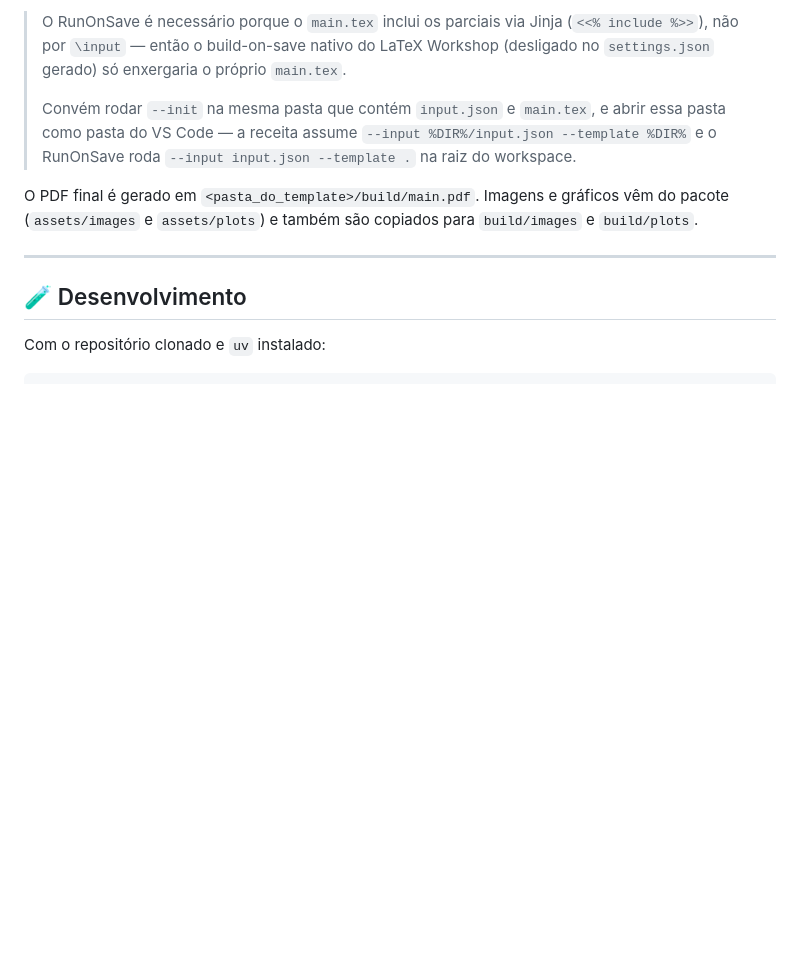
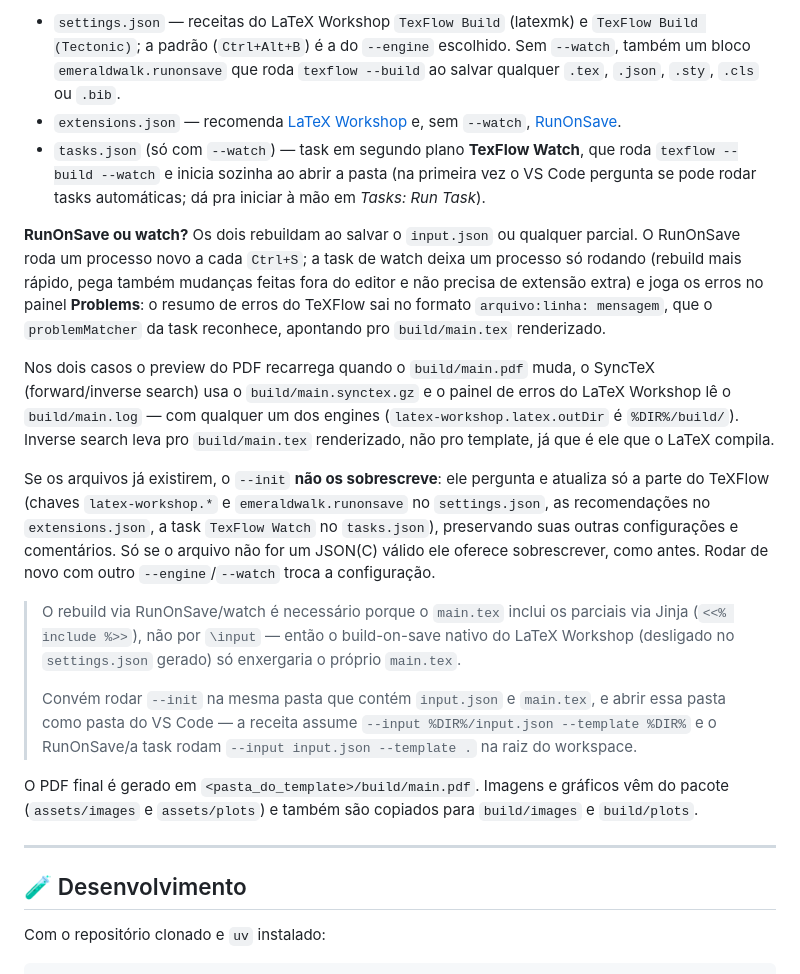
Before and after one commit to felipevale23/texflow, a Markdown page: README.md, the part around one of its changes. Rendered like a GitHub page; blank space fills up the shorter version.

```diff
--- a/README.md
+++ b/README.md
@@ -138,7 +187,17 @@ Isso cria `.vscode/settings.json` (receita `TexFlow Build`, mais um bloco `emera
 
-> O RunOnSave é necessário porque o `main.tex` inclui os parciais via Jinja (`<<% include %>>`), não por `\input` — então o build-on-save nativo do LaTeX Workshop (desligado no `settings.json` gerado) só enxergaria o próprio `main.tex`.
+* `settings.json` — receitas do LaTeX Workshop `TexFlow Build` (latexmk) e `TexFlow Build (Tectonic)`; a padrão (`Ctrl+Alt+B`) é a do `--engine` escolhido. Sem `--watch`, também um bloco `emeraldwalk.runonsave` que roda `texflow --build` ao salvar qualquer `.tex`, `.json`, `.sty`, `.cls` ou `.bib`.
+* `extensions.json` — recomenda [LaTeX Workshop](https://marketplace.visualstudio.com/items?itemName=James-Yu.latex-workshop) e, sem `--watch`, [RunOnSave](https://marketplace.visualstudio.com/items?itemName=emeraldwalk.RunOnSave).
+* `tasks.json` (só com `--watch`) — task em segundo plano **TexFlow Watch**, que roda `texflow --build --watch` e inicia sozinha ao abrir a pasta (na primeira vez o VS Code pergunta se pode rodar tasks automáticas; dá pra iniciar à mão em *Tasks: Run Task*).
+
+**RunOnSave ou watch?** Os dois rebuildam ao salvar o `input.json` ou qualquer parcial. O RunOnSave roda um processo novo a cada `Ctrl+S`; a task de watch deixa um processo só rodando (rebuild mais rápido, pega também mudanças feitas fora do editor e não precisa de extensão extra) e joga os erros no painel **Problems**: o resumo de erros do TeXFlow sai no formato `arquivo:linha: mensagem`, que o `problemMatcher` da task reconhece, apontando pro `build/main.tex` renderizado.
+
+Nos dois casos o preview do PDF recarrega quando o `build/main.pdf` muda, o SyncTeX (forward/inverse search) usa o `build/main.synctex.gz` e o painel de erros do LaTeX Workshop lê o `build/main.log` — com qualquer um dos engines (`latex-workshop.latex.outDir` é `%DIR%/build/`). Inverse search leva pro `build/main.tex` renderizado, não pro template, já que é ele que o LaTeX compila.
+
+Se os arquivos já existirem, o `--init` **não os sobrescreve**: ele pergunta e atualiza só a parte do TeXFlow (chaves `latex-workshop.*` e `emeraldwalk.runonsave` no `settings.json`, as recomendações no `extensions.json`, a task `TexFlow Watch` no `tasks.json`), preservando suas outras configurações e comentários. Só se o arquivo não for um JSON(C) válido ele oferece sobrescrever, como antes. Rodar de novo com outro `--engine`/`--watch` troca a configuração.
+
+> O rebuild via RunOnSave/watch é necessário porque o `main.tex` inclui os parciais via Jinja (`<<% include %>>`), não por `\input` — então o build-on-save nativo do LaTeX Workshop (desligado no `settings.json` gerado) só enxergaria o próprio `main.tex`.
 >
-> Convém rodar `--init` na mesma pasta que contém `input.json` e `main.tex`, e abrir essa pasta como pasta do VS Code — a receita assume `--input %DIR%/input.json --template %DIR%` e o RunOnSave roda `--input input.json --template .` na raiz do workspace.
+> Convém rodar `--init` na mesma pasta que contém `input.json` e `main.tex`, e abrir essa pasta como pasta do VS Code — a receita assume `--input %DIR%/input.json --template %DIR%` e o RunOnSave/a task rodam `--input input.json --template .` na raiz do workspace.
 
 O PDF final é gerado em `<pasta_do_template>/build/main.pdf`. Imagens e gráficos vêm do pacote (`assets/images` e `assets/plots`) e também são copiados para `build/images` e `build/plots`.
 
```
Also changed, not shown: other parts of README.md (+58 -9 lines).
